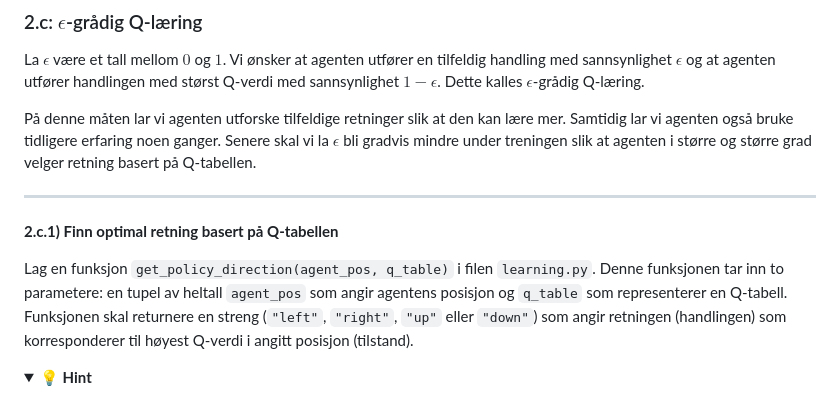
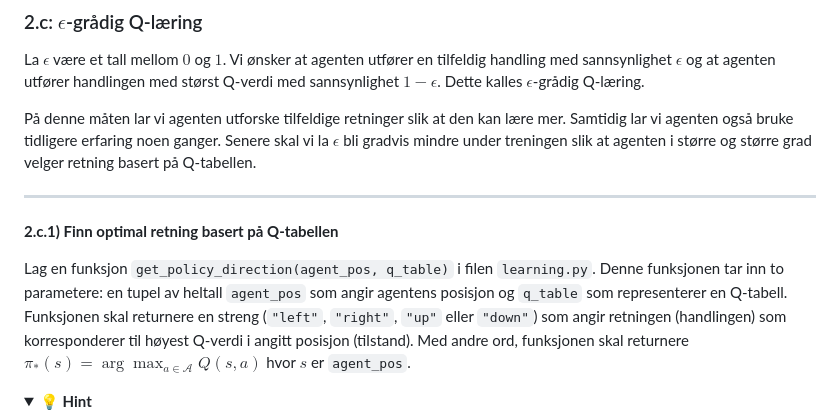
Before and after one commit to odinhg/Q-Learning-Tutorial, a Markdown page: part_2.md, the part around the change. GitHub-like rendering; folded sections open.

Commit message:
added some latex to part 2

```diff
--- a/part_2.md
+++ b/part_2.md
@@ -165,7 +165,7 @@ På denne måten lar vi agenten utforske tilfeldige retninger slik at den kan l
 
 **2.c.1) Finn optimal retning basert på Q-tabellen**
 
-Lag en funksjon `get_policy_direction(agent_pos, q_table)` i filen `learning.py`. Denne funksjonen tar inn to parametere: en tupel av heltall `agent_pos` som angir agentens posisjon og `q_table` som representerer en Q-tabell. Funksjonen skal returnere en streng (`"left"`, `"right"`, `"up"` eller `"down"`) som angir retningen (handlingen) som korresponderer til høyest Q-verdi i angitt posisjon (tilstand).
+Lag en funksjon `get_policy_direction(agent_pos, q_table)` i filen `learning.py`. Denne funksjonen tar inn to parametere: en tupel av heltall `agent_pos` som angir agentens posisjon og `q_table` som representerer en Q-tabell. Funksjonen skal returnere en streng (`"left"`, `"right"`, `"up"` eller `"down"`) som angir retningen (handlingen) som korresponderer til høyest Q-verdi i angitt posisjon (tilstand). Med andre ord, funksjonen skal returnere $\pi_*(s)=\arg\max_{a\in\mathcal{A}}Q(s,a)$ hvor $s$ er `agent_pos`.
 
 <details>
   <summary><b>&#128161; Hint</b></summary>
```
